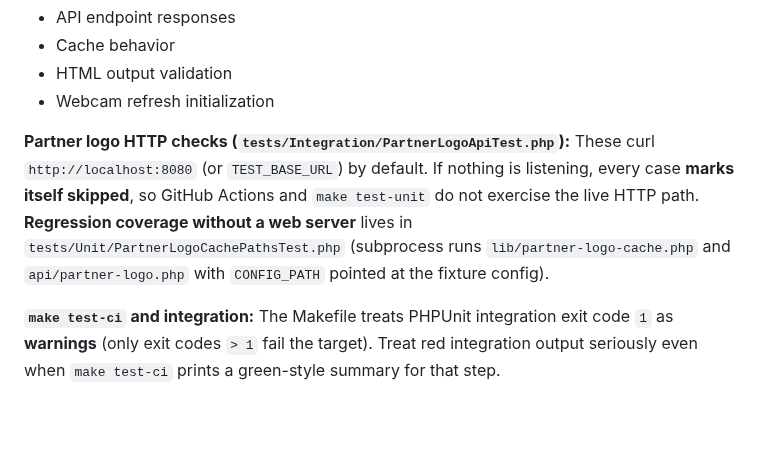
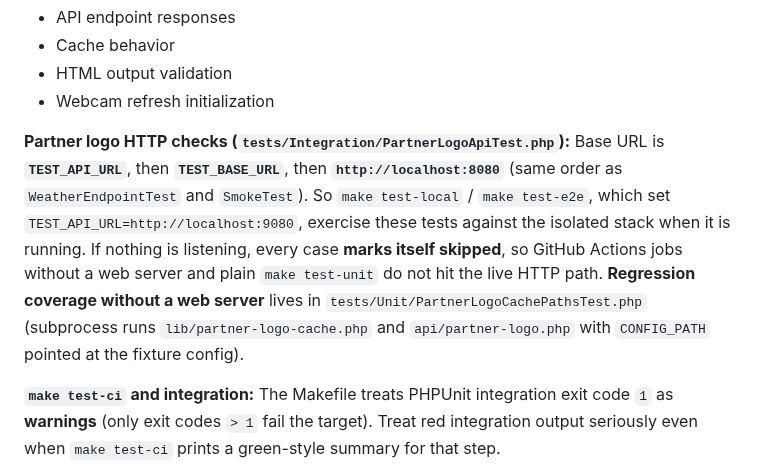
Before and after one commit to alexwitherspoon/aviationwx, a Markdown page: docs/TESTING.md, the part around the change. Rendered like a GitHub page; blank space fills up the shorter version.

Commit message:
docs: align partner logo HTTP test env description with PartnerLogoApiTest

```diff
--- a/docs/TESTING.md
+++ b/docs/TESTING.md
@@ -178,7 +178,7 @@ vendor/bin/phpunit --testsuite Integration
 - HTML output validation
 - Webcam refresh initialization
 
-**Partner logo HTTP checks (`tests/Integration/PartnerLogoApiTest.php`):** These curl `http://localhost:8080` (or `TEST_BASE_URL`) by default. If nothing is listening, every case **marks itself skipped**, so GitHub Actions and `make test-unit` do not exercise the live HTTP path. **Regression coverage without a web server** lives in `tests/Unit/PartnerLogoCachePathsTest.php` (subprocess runs `lib/partner-logo-cache.php` and `api/partner-logo.php` with `CONFIG_PATH` pointed at the fixture config).
+**Partner logo HTTP checks (`tests/Integration/PartnerLogoApiTest.php`):** Base URL is **`TEST_API_URL`**, then **`TEST_BASE_URL`**, then **`http://localhost:8080`** (same order as `WeatherEndpointTest` and `SmokeTest`). So `make test-local` / `make test-e2e`, which set `TEST_API_URL=http://localhost:9080`, exercise these tests against the isolated stack when it is running. If nothing is listening, every case **marks itself skipped**, so GitHub Actions jobs without a web server and plain `make test-unit` do not hit the live HTTP path. **Regression coverage without a web server** lives in `tests/Unit/PartnerLogoCachePathsTest.php` (subprocess runs `lib/partner-logo-cache.php` and `api/partner-logo.php` with `CONFIG_PATH` pointed at the fixture config).
 
 **`make test-ci` and integration:** The Makefile treats PHPUnit integration exit code `1` as **warnings** (only exit codes `> 1` fail the target). Treat red integration output seriously even when `make test-ci` prints a green-style summary for that step.
 
```
